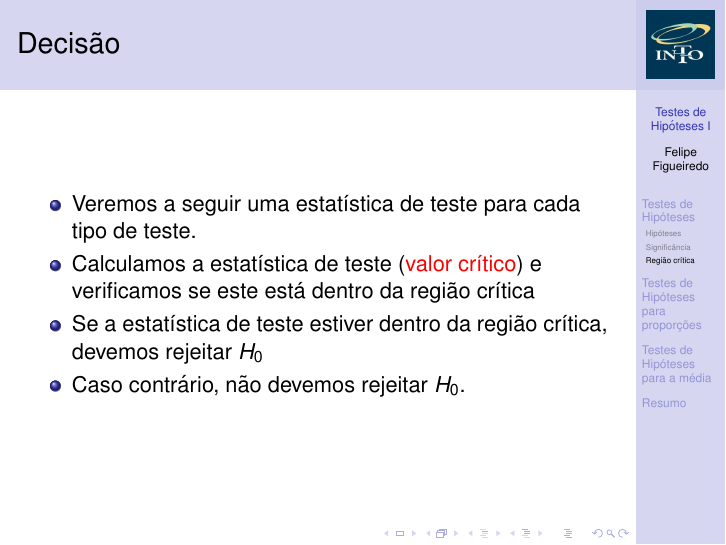
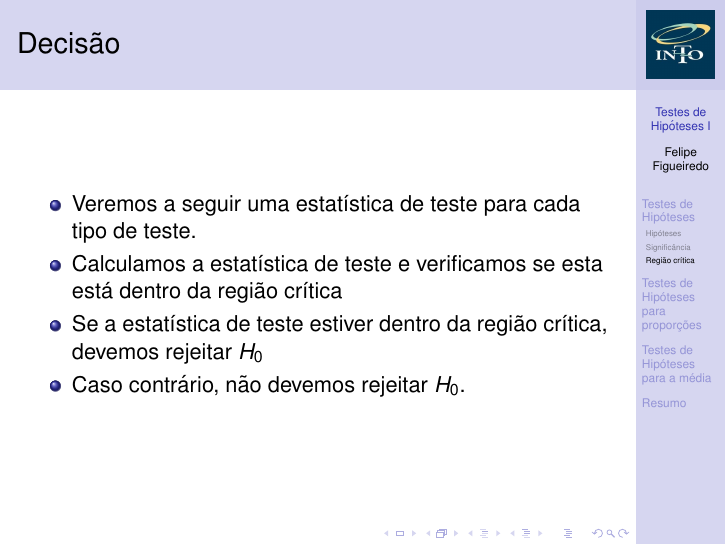
Before and after one commit to philsf/Bioestatistica, LaTeX slides (Aula7_TH_I/BE-Aula 7 - TesteHipotese I.tex): page 57 of 125. Compiled offline with pdfLaTeX.

Commit message:
* Aula7_TH_I/BE-Aula 7 - TesteHipotese I.tex: Removida menção   equivocada a "valor crítico", no lugar de "estatística de teste".

```diff
--- a/Aula7_TH_I/BE-Aula 7 - TesteHipotese I.tex
+++ b/Aula7_TH_I/BE-Aula 7 - TesteHipotese I.tex
@@ -414,8 +414,8 @@
 \begin{frame}{Decisão}
   \begin{itemize}
   \item Veremos a seguir uma estatística de teste para cada tipo de teste.
-  \item Calculamos a estatística de teste (\alert{valor crítico}) e
-    verificamos se este está dentro da região crítica
+  \item Calculamos a estatística de teste e verificamos se esta está
+    dentro da região crítica
   \item Se a estatística de teste estiver dentro da região crítica,
     devemos rejeitar $H_0$
   \item Caso contrário, não devemos rejeitar $H_0$.
```
